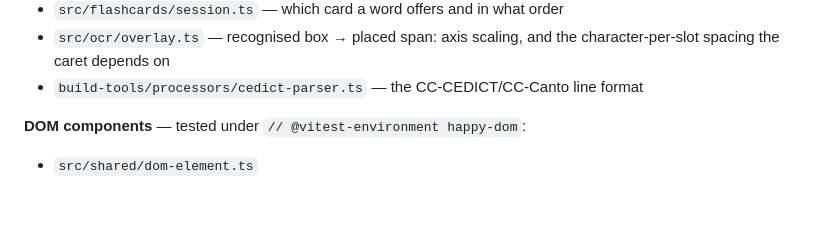
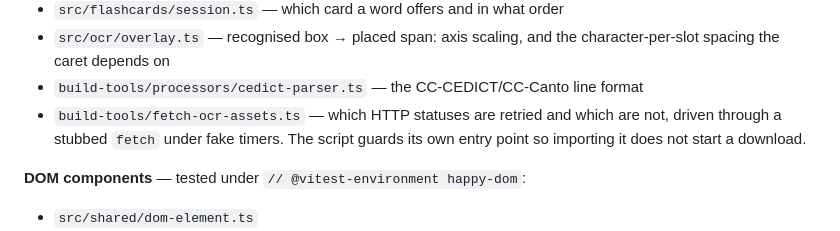
Before and after one commit to VWongDev/canto-toolbox, a Markdown page: .claude/docs/testing.md, the part around the change. GitHub-like rendering; blank space fills up the shorter version.

```diff
--- a/.claude/docs/testing.md
+++ b/.claude/docs/testing.md
@@ -84,6 +84,9 @@ romanisation, definitions or ranks.
 - `src/ocr/overlay.ts` — recognised box → placed span: axis scaling, and the
   character-per-slot spacing the caret depends on
 - `build-tools/processors/cedict-parser.ts` — the CC-CEDICT/CC-Canto line format
+- `build-tools/fetch-ocr-assets.ts` — which HTTP statuses are retried and which
+  are not, driven through a stubbed `fetch` under fake timers. The script guards
+  its own entry point so importing it does not start a download.
 
 **DOM components** — tested under `// @vitest-environment happy-dom`:
 - `src/shared/dom-element.ts`
```
Also changed, not shown: .claude/docs/dev-workflow.md (+1 -0 lines).
